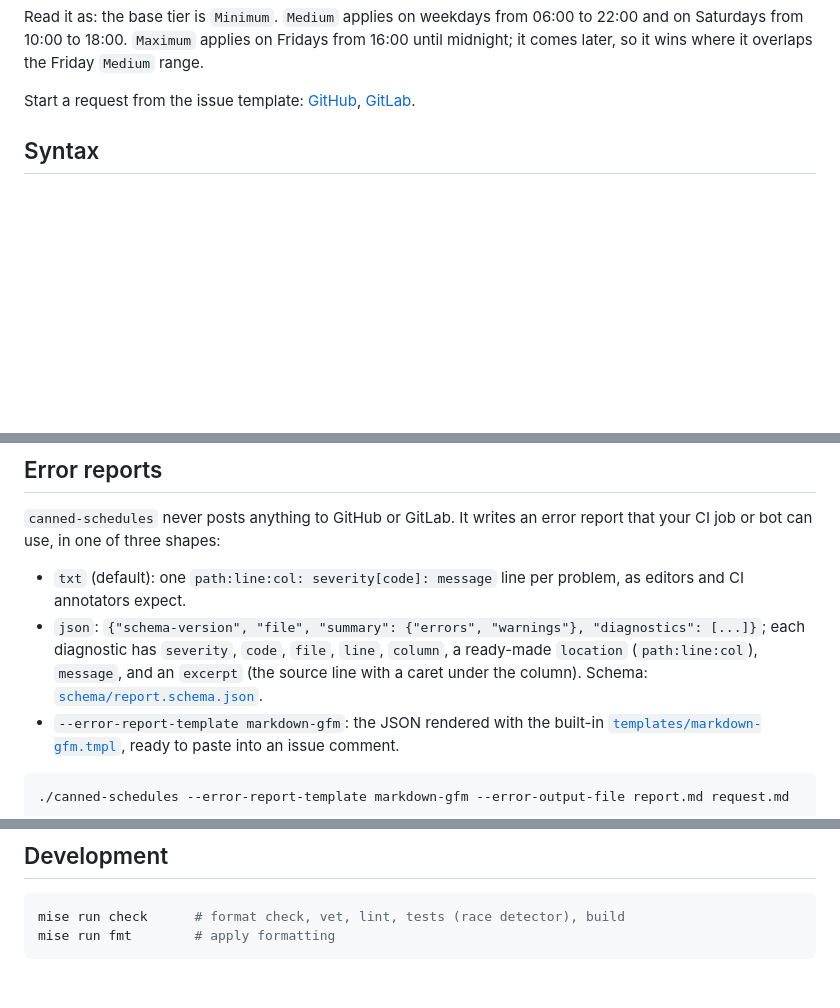
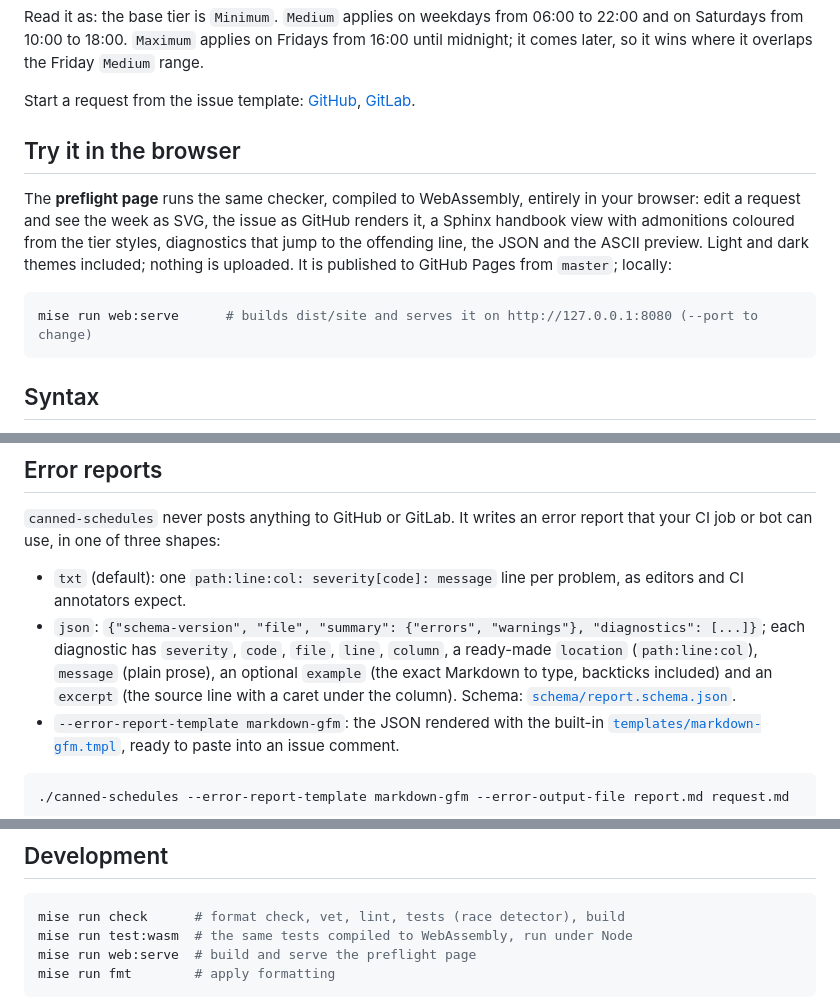
Before and after one commit to iilei/canned-schedules, a Markdown page: README.md, 3 parts joined by grey strips. GitHub-like rendering; blank space fills up the shorter version.

````diff
--- a/README.md
+++ b/README.md
@@ -36,6 +36,17 @@ Friday `Medium` range.
 
 Start a request from the issue template: [GitHub](.github/ISSUE_TEMPLATE/canned_schedule_request.md),
 [GitLab](.gitlab/issue_templates/canned_schedule_request.md).
+
+## Try it in the browser
+
+The **preflight page** runs the same checker, compiled to WebAssembly, entirely in your browser: edit a request and
+see the week as SVG, the issue as GitHub renders it, a Sphinx handbook view with admonitions coloured from the tier
+styles, diagnostics that jump to the offending line, the JSON and the ASCII preview. Light and dark themes included;
+nothing is uploaded. It is published to GitHub Pages from `master`; locally:
+
+```sh
+mise run web:serve      # builds dist/site and serves it on http://127.0.0.1:8080 (--port to change)
+```
 
 ## Syntax
 
@@ -156,8 +168,9 @@ use, in one of three shapes:
 
 - `txt` (default): one `path:line:col: severity[code]: message` line per problem, as editors and CI annotators expect.
 - `json`: `{"schema-version", "file", "summary": {"errors", "warnings"}, "diagnostics": [...]}`; each diagnostic has
-  `severity`, `code`, `file`, `line`, `column`, a ready-made `location` (`path:line:col`), `message`, and an `excerpt`
-  (the source line with a caret under the column). Schema: [`schema/report.schema.json`](schema/report.schema.json).
+  `severity`, `code`, `file`, `line`, `column`, a ready-made `location` (`path:line:col`), `message` (plain prose),
+  an optional `example` (the exact Markdown to type, backticks included) and an `excerpt` (the source line with a
+  caret under the column). Schema: [`schema/report.schema.json`](schema/report.schema.json).
 - `--error-report-template markdown-gfm`: the JSON rendered with the built-in
   [`templates/markdown-gfm.tmpl`](templates/markdown-gfm.tmpl), ready to paste into an issue comment.
 
@@ -244,6 +257,8 @@ An override replaces the value at its path; the path and the array index must ex
 
 ```sh
 mise run check      # format check, vet, lint, tests (race detector), build
+mise run test:wasm  # the same tests compiled to WebAssembly, run under Node
+mise run web:serve  # build and serve the preflight page
 mise run fmt        # apply formatting
 ```
 
````
Also changed, not shown: other parts of README.md (+1 -0 lines), CLAUDE.md (+40 -3 lines).
